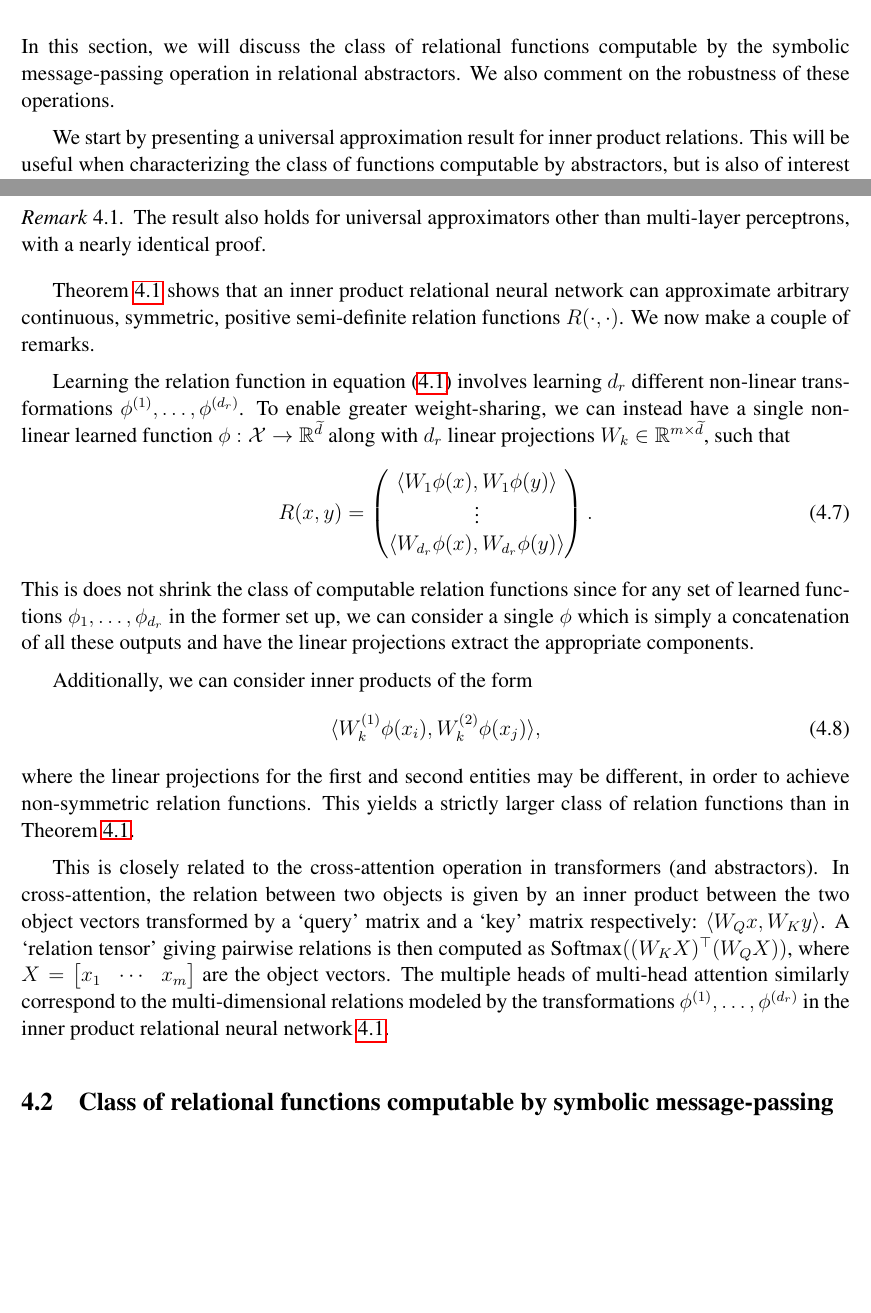
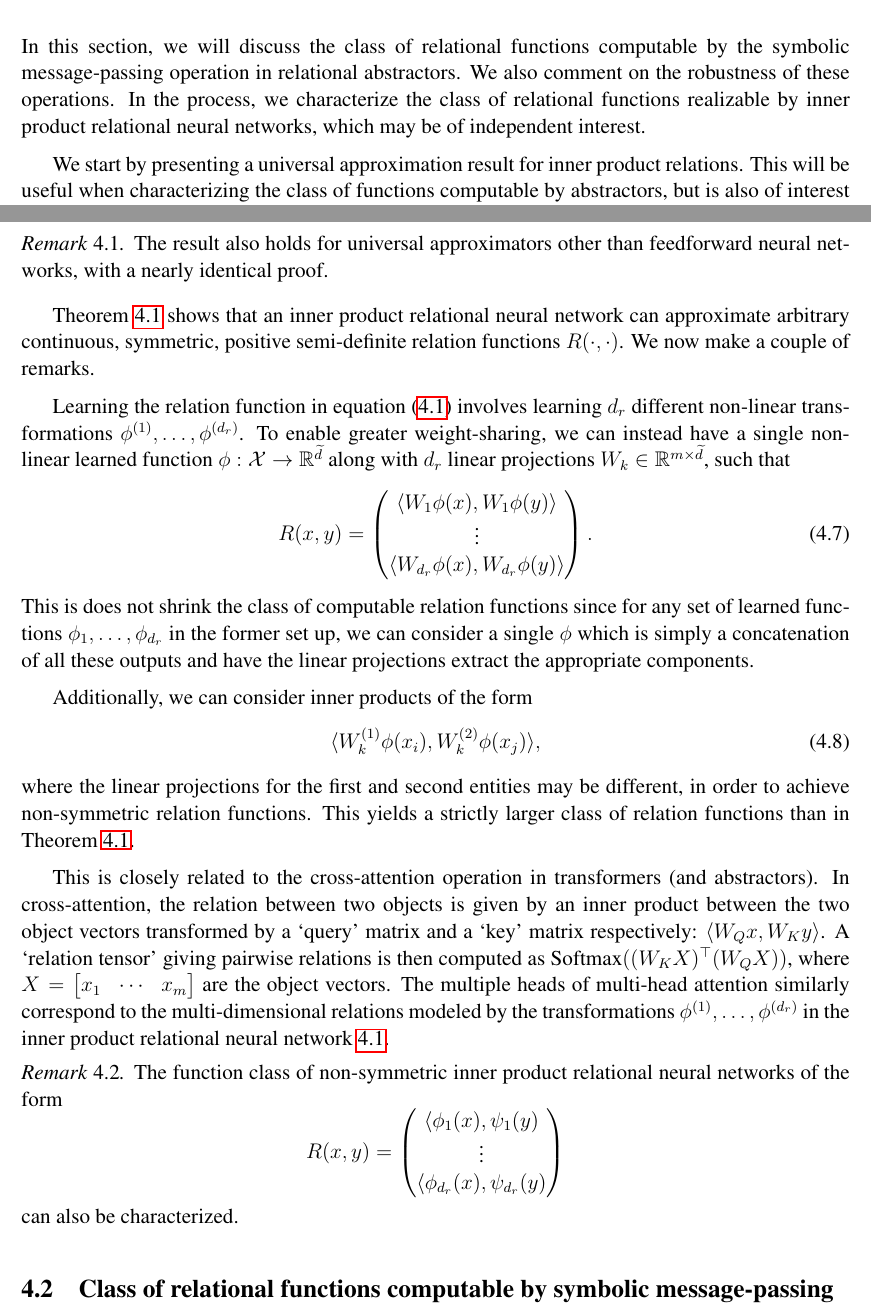
Before and after one commit to jdlafferty/relational, a LaTeX document (paper/abstractors.tex, which reads paper/functions.tex): two parts of pages 8 and 11 of 24, joined at a grey line, cut so that both start at the same text, the shorter picture padded with empty space. Compiled offline with pdfLaTeX; a LaTeX package or settings file that is missing is left out.

Commit message:
updated inner prod relnn univ approx result

```diff
--- a/paper/functions.tex
+++ b/paper/functions.tex
@@ -4,7 +4,7 @@
 \section{Function classes}
 \label{sec:function_spaces}
 
-In this section, we will discuss the class of relational functions computable by the symbolic message-passing operation in relational abstractors. We also comment on the robustness of these operations.
+In this section, we will discuss the class of relational functions computable by the symbolic message-passing operation in relational abstractors. We also comment on the robustness of these operations. In the process, we characterize the class of relational functions realizable by inner product relational neural networks, which may be of independent interest.
 
 We start by presenting a universal approximation result for inner product relations. This will be useful when characterizing the class of functions computable by abstractors, but is also of interest more generally for relational machine learning.
 
@@ -95,7 +103,7 @@ The following result characterizes the class of inner product relations computab
 \end{proof}
 
 \begin{remark}
-	The result also holds for universal approximators other than multi-layer perceptrons, with a nearly identical proof.
+	The result also holds for universal approximators other than feedforward neural networks, with a nearly identical proof.
 \end{remark}
 
 \Cref{thm:universal_approx_inner_product_relnn} shows that an inner product relational neural network can approximate arbitrary continuous, symmetric, positive semi-definite relation functions \(R(\cdot, \cdot)\). We now make a couple of remarks.
@@ -115,6 +123,16 @@ Additionally, we can consider inner products of the form
 \noindent where the linear projections for the first and second entities may be different, in order to achieve non-symmetric relation functions. This yields a strictly larger class of relation functions than in Theorem \ref{thm:universal_approx_inner_product_relnn}.
 
 This is closely related to the cross-attention operation in transformers (and  abstractors). In cross-attention, the relation between two objects is given by an inner product between the two object vectors transformed by a `query' matrix and a `key' matrix respectively: \(\langle W_Q x, W_K y \rangle\). A `relation tensor' giving pairwise relations is then computed as \(\Softmax((W_K X)^\top (W_Q X))\), where \(X = \begin{bmatrix} x_1 & \cdots & x_\m\end{bmatrix}\) are the object vectors. The multiple heads of multi-head attention similarly correspond to the multi-dimensional relations modeled by the transformations \(\phi^{(1)}, \ldots, \phi^{(d_r)}\) in the inner product relational neural network \ref{eq:inner_product_relations}.
+
+\begin{remark}
+	The function class of non-symmetric inner product relational neural networks of the form
+	\[ R(x,y) = \begin{pmatrix}
+		\langle \phi_1(x), \psi_1(y) \\
+		\vdots \\
+		\langle \phi_{d_r}(x), \psi_{d_r}(y)
+	\end{pmatrix}\]
+	can also be characterized.
+\end{remark}
 
 \subsection{Class of relational functions computable by symbolic message-passing}
 \label{ssec:function_class_symbolic_mp}
```
Also changed, not shown: paper/functions.tex (28 more changed lines).
